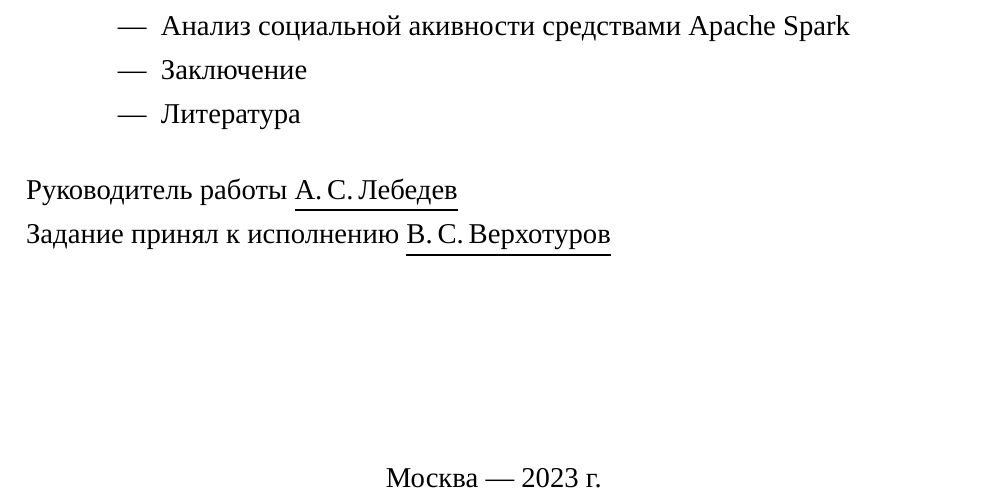
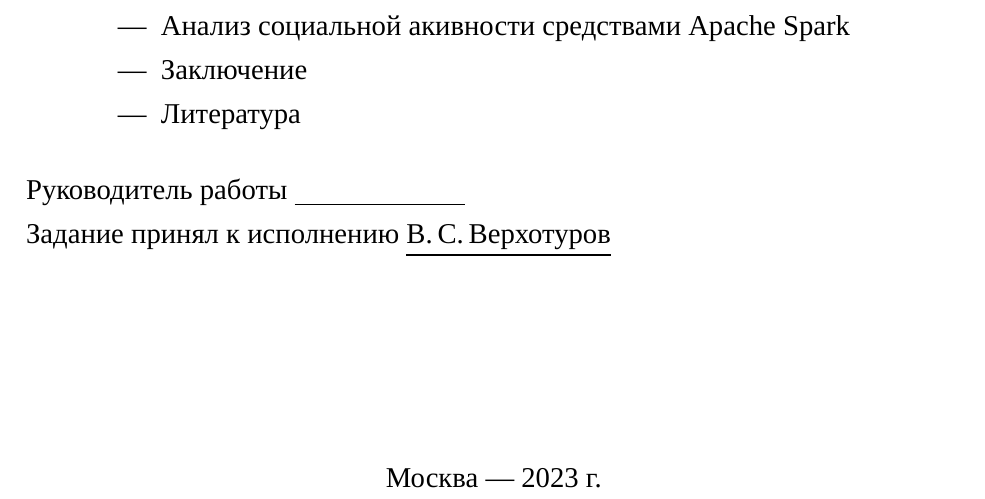
Before and after one commit to ValeryVerkhoturov/course-work-spark, a LaTeX document (verkhoturov.tex, which reads common.tex): part of page 3 of 15, cut so that both start at the same text. Compiled offline with XeLaTeX; a missing font is replaced by an installed copy or a similar font.

Commit message:
fix: remove supervisor name

```diff
--- a/common.tex
+++ b/common.tex
@@ -94,7 +94,7 @@
 		\end{itemize}
 	\end{enumerate}
 
-	Руководитель работы \underline{А.\,С.\,Лебедев}
+	Руководитель работы \underline{\hspace*{3cm}}
 
 	Задание принял к исполнению \underline{\studentname}
 
```
Also changed, not shown: abdullin.pdf, verkhoturov.pdf.
